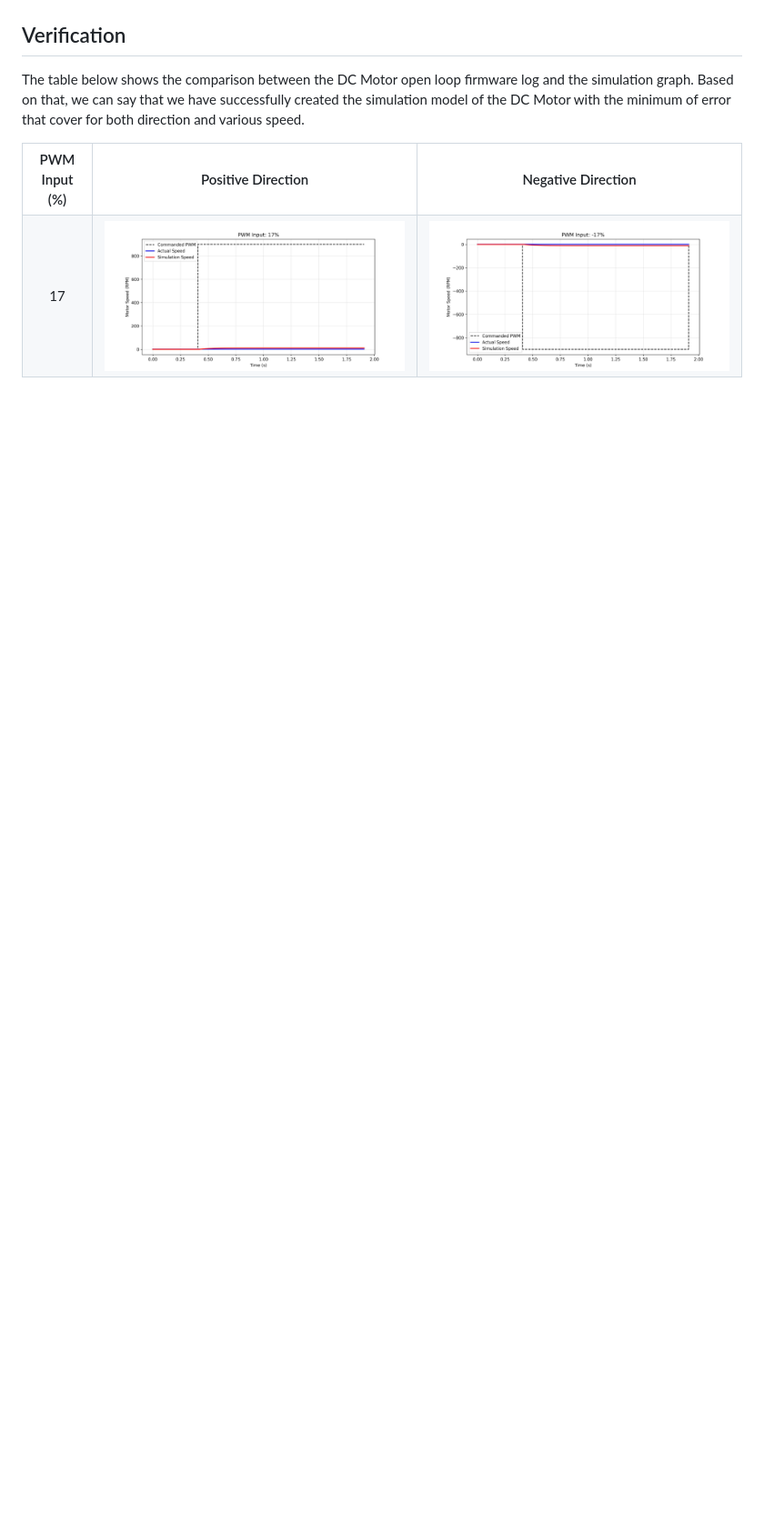
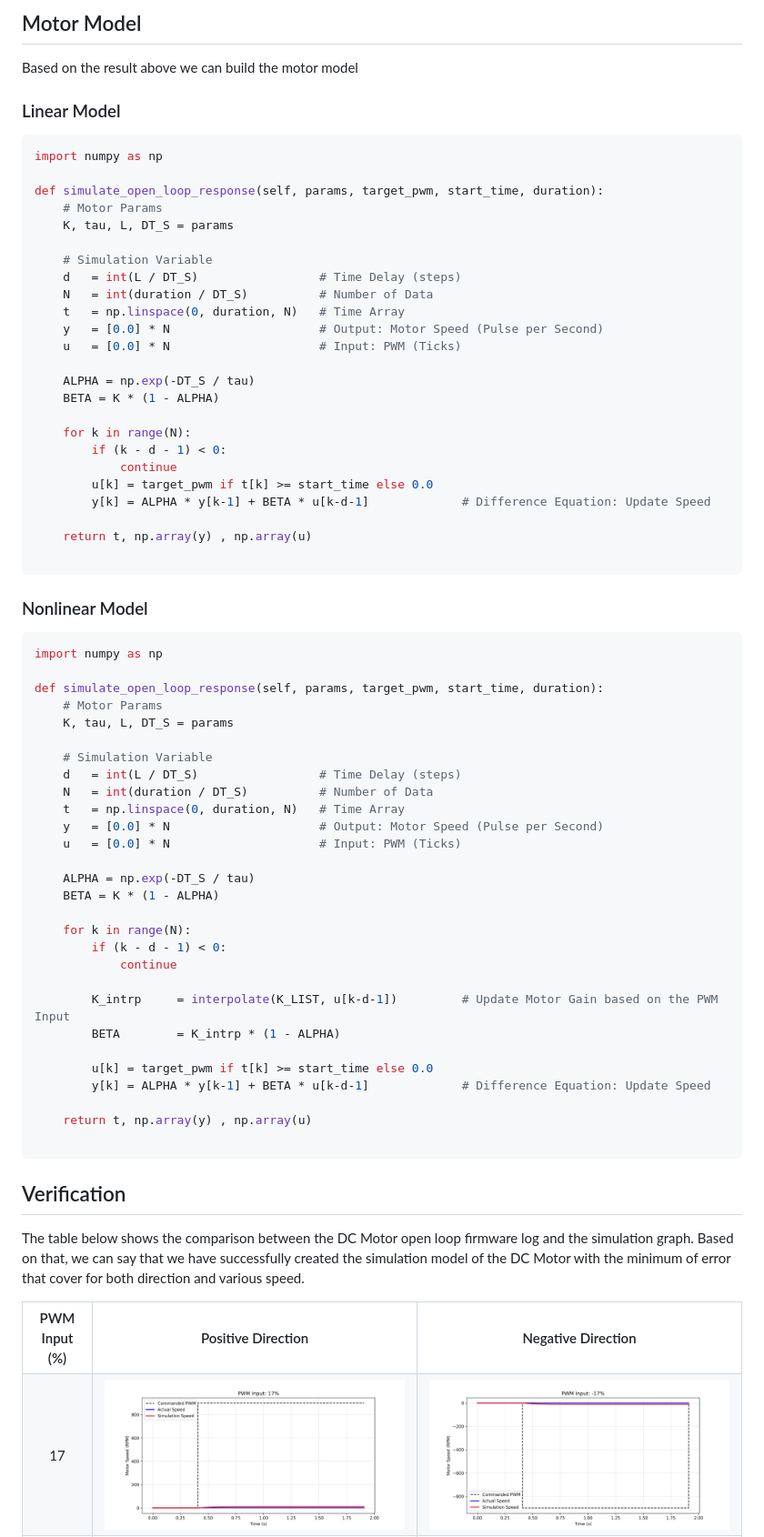
Before and after one commit to tutla53/dc-motor, a Markdown page: docs/02-System-Identification.md, the part around the change printed below. Shown: that part at 91% size. GitHub-like rendering; blank space fills up the shorter version.

````diff
--- a/docs/02-System-Identification.md
+++ b/docs/02-System-Identification.md
@@ -74,4 +92,66 @@ At this point, the input changes cannot increase the motor speed because many co
 
+## Motor Model
+Based on the result above we can build the motor model
+
+### Linear Model
+```python
+import numpy as np
+
+def simulate_open_loop_response(self, params, target_pwm, start_time, duration):
+    # Motor Params
+    K, tau, L, DT_S = params
+
+    # Simulation Variable
+    d   = int(L / DT_S)                 # Time Delay (steps)
+    N   = int(duration / DT_S)          # Number of Data
+    t   = np.linspace(0, duration, N)   # Time Array
+    y   = [0.0] * N                     # Output: Motor Speed (Pulse per Second)
+    u   = [0.0] * N                     # Input: PWM (Ticks)
+
+    ALPHA = np.exp(-DT_S / tau)
+    BETA = K * (1 - ALPHA)
+
+    for k in range(N):
+        if (k - d - 1) < 0:
+            continue
+        u[k] = target_pwm if t[k] >= start_time else 0.0
+        y[k] = ALPHA * y[k-1] + BETA * u[k-d-1]             # Difference Equation: Update Speed
+
+    return t, np.array(y) , np.array(u)
+
+```
+
+### Nonlinear Model
+```python
+import numpy as np
+
+def simulate_open_loop_response(self, params, target_pwm, start_time, duration):
+    # Motor Params
+    K, tau, L, DT_S = params
+
+    # Simulation Variable
+    d   = int(L / DT_S)                 # Time Delay (steps)
+    N   = int(duration / DT_S)          # Number of Data
+    t   = np.linspace(0, duration, N)   # Time Array
+    y   = [0.0] * N                     # Output: Motor Speed (Pulse per Second)
+    u   = [0.0] * N                     # Input: PWM (Ticks)
+
+    ALPHA = np.exp(-DT_S / tau)
+    BETA = K * (1 - ALPHA)
+
+    for k in range(N):
+        if (k - d - 1) < 0:
+            continue
+
+        K_intrp     = interpolate(K_LIST, u[k-d-1])         # Update Motor Gain based on the PWM Input
+        BETA        = K_intrp * (1 - ALPHA)
+
+        u[k] = target_pwm if t[k] >= start_time else 0.0
+        y[k] = ALPHA * y[k-1] + BETA * u[k-d-1]             # Difference Equation: Update Speed
+
+    return t, np.array(y) , np.array(u)
+
+```
 
 ## Verification
 
````
Also changed, not shown: other parts of docs/02-System-Identification.md (+34 -16 lines), assets/01_System_Identification/Motor_Linearity.jpg.
